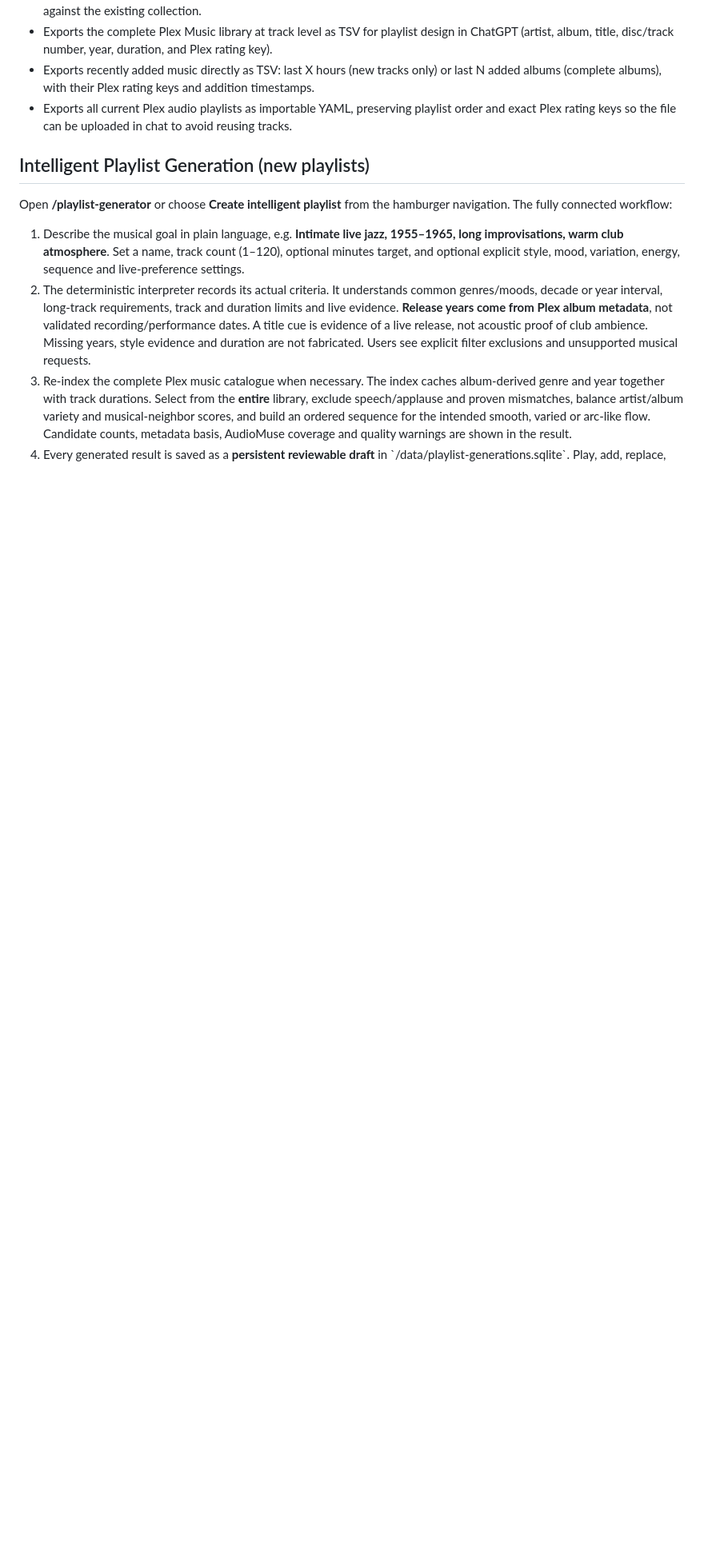
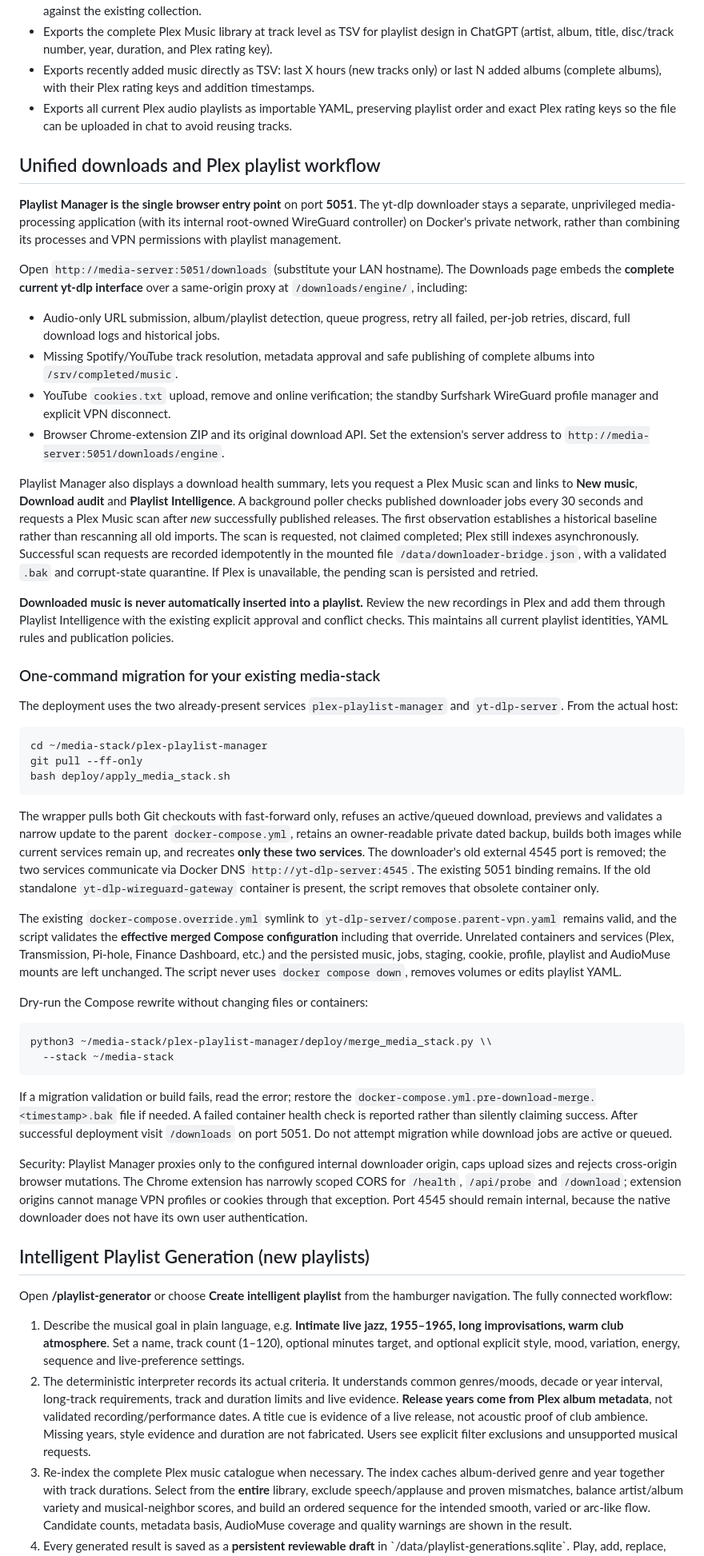
Before and after one commit to tpepels/plex-playlist-builder, a Markdown page: README.md, the part around one of its changes. Shown at 80% size. Drawn GitHub-style; blank space fills up the shorter version.

Commit message:
Document unified download workspace, Plex scan handoff and one-command media-stack migration

````diff
--- a/README.md
+++ b/README.md
@@ -17,6 +17,94 @@ A tiny local web service for defining Plex music playlists in YAML, previewing m
 - Exports the complete Plex Music library at track level as TSV for playlist design in ChatGPT (artist, album, title, disc/track number, year, duration, and Plex rating key).
 - Exports recently added music directly as TSV: last X hours (new tracks only) or last N added albums (complete albums), with their Plex rating keys and addition timestamps.
 - Exports all current Plex audio playlists as importable YAML, preserving playlist order and exact Plex rating keys so the file can be uploaded in chat to avoid reusing tracks.
+
+## Unified downloads and Plex playlist workflow
+
+**Playlist Manager is the single browser entry point** on port **5051**.
+The yt-dlp downloader stays a separate, unprivileged media-processing
+application (with its internal root-owned WireGuard controller) on Docker's
+private network, rather than combining its processes and VPN permissions
+with playlist management.
+
+Open `http://media-server:5051/downloads` (substitute your LAN hostname).
+The Downloads page embeds the **complete current yt-dlp interface** over a
+same-origin proxy at `/downloads/engine/`, including:
+
+- Audio-only URL submission, album/playlist detection, queue progress, retry
+  all failed, per-job retries, discard, full download logs and historical jobs.
+- Missing Spotify/YouTube track resolution, metadata approval and safe
+  publishing of complete albums into `/srv/completed/music`.
+- YouTube `cookies.txt` upload, remove and online verification; the standby
+  Surfshark WireGuard profile manager and explicit VPN disconnect.
+- Browser Chrome-extension ZIP and its original download API. Set the
+  extension's server address to
+  `http://media-server:5051/downloads/engine`.
+
+Playlist Manager also displays a download health summary, lets you request
+a Plex Music scan and links to **New music**, **Download audit** and
+**Playlist Intelligence**. A background poller checks published downloader
+jobs every 30 seconds and requests a Plex Music scan after *new*
+successfully published releases. The first observation establishes a
+historical baseline rather than rescanning all old imports. The scan is
+requested, not claimed completed; Plex still indexes asynchronously.
+Successful scan requests are recorded idempotently in the mounted file
+`/data/downloader-bridge.json`, with a validated `.bak` and corrupt-state
+quarantine. If Plex is unavailable, the pending scan is persisted and retried.
+
+**Downloaded music is never automatically inserted into a playlist.**
+Review the new recordings in Plex and add them through Playlist Intelligence
+with the existing explicit approval and conflict checks. This maintains
+all current playlist identities, YAML rules and publication policies.
+
+### One-command migration for your existing media-stack
+
+The deployment uses the two already-present services
+`plex-playlist-manager` and `yt-dlp-server`. From the actual host:
+
+```bash
+cd ~/media-stack/plex-playlist-manager
+git pull --ff-only
+bash deploy/apply_media_stack.sh
+```
+
+The wrapper pulls both Git checkouts with fast-forward only, refuses an
+active/queued download, previews and validates a narrow update to the
+parent `docker-compose.yml`, retains an owner-readable private dated
+backup, builds both images while current services remain up, and recreates
+**only these two services**. The downloader's old external 4545 port is
+removed; the two services communicate via Docker DNS
+`http://yt-dlp-server:4545`. The existing 5051 binding remains. If the old
+standalone `yt-dlp-wireguard-gateway` container is present, the script
+removes that obsolete container only.
+
+The existing `docker-compose.override.yml` symlink to
+`yt-dlp-server/compose.parent-vpn.yaml` remains valid, and the script
+validates the **effective merged Compose configuration** including that
+override. Unrelated containers and services (Plex, Transmission, Pi-hole,
+Finance Dashboard, etc.) and the persisted music, jobs, staging, cookie,
+profile, playlist and AudioMuse mounts are left unchanged. The script never
+uses `docker compose down`, removes volumes or edits playlist YAML.
+
+Dry-run the Compose rewrite without changing files or containers:
+
+```bash
+python3 ~/media-stack/plex-playlist-manager/deploy/merge_media_stack.py \\
+  --stack ~/media-stack
+```
+
+If a migration validation or build fails, read the error; restore the
+`docker-compose.yml.pre-download-merge.<timestamp>.bak` file if needed.
+A failed container health check is reported rather than silently claiming
+success. After successful deployment visit `/downloads` on port 5051.
+Do not attempt migration while download jobs are active or queued.
+
+Security: Playlist Manager proxies only to the configured internal
+downloader origin, caps upload sizes and rejects cross-origin browser
+mutations. The Chrome extension has narrowly scoped CORS for
+`/health`, `/api/probe` and `/download`; extension origins cannot
+manage VPN profiles or cookies through that exception. Port 4545 should
+remain internal, because the native downloader does not have its own user
+authentication.
 
 ## Intelligent Playlist Generation (new playlists)
 
````
Also changed, not shown: other parts of README.md (+6 -1 lines).
